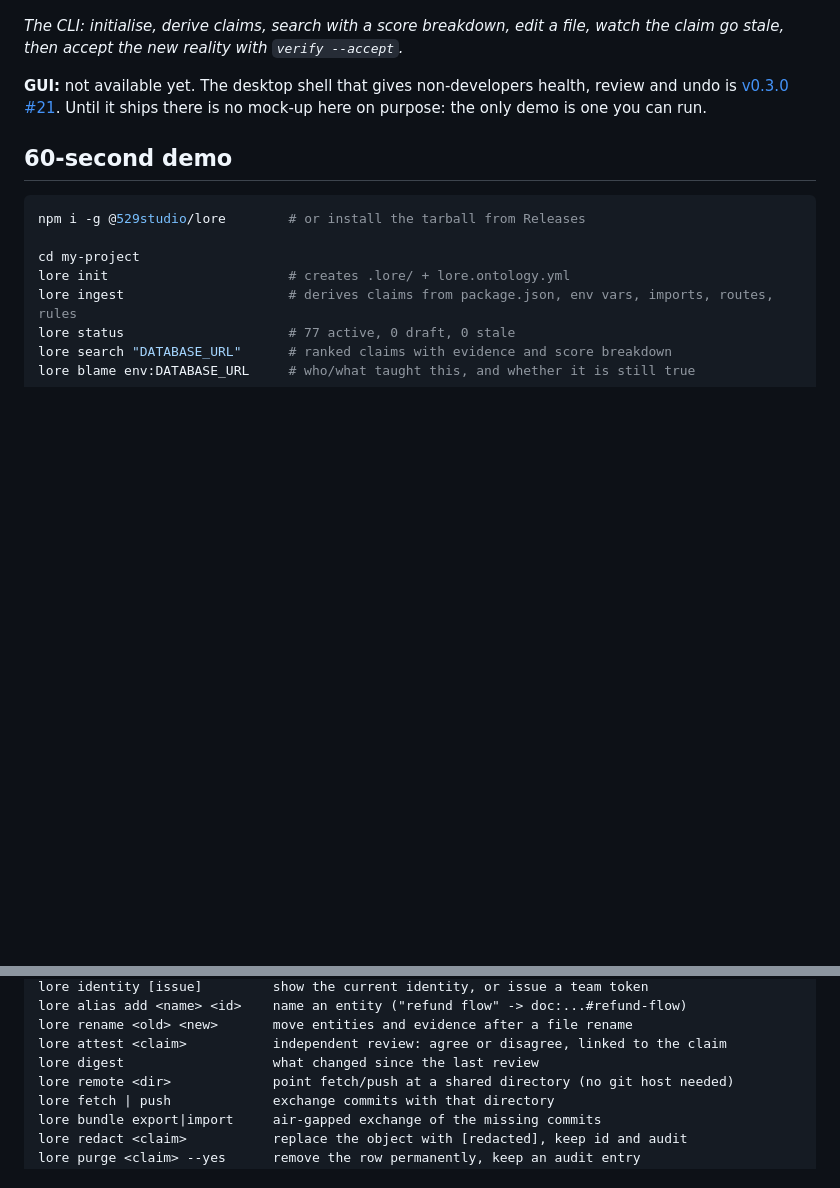
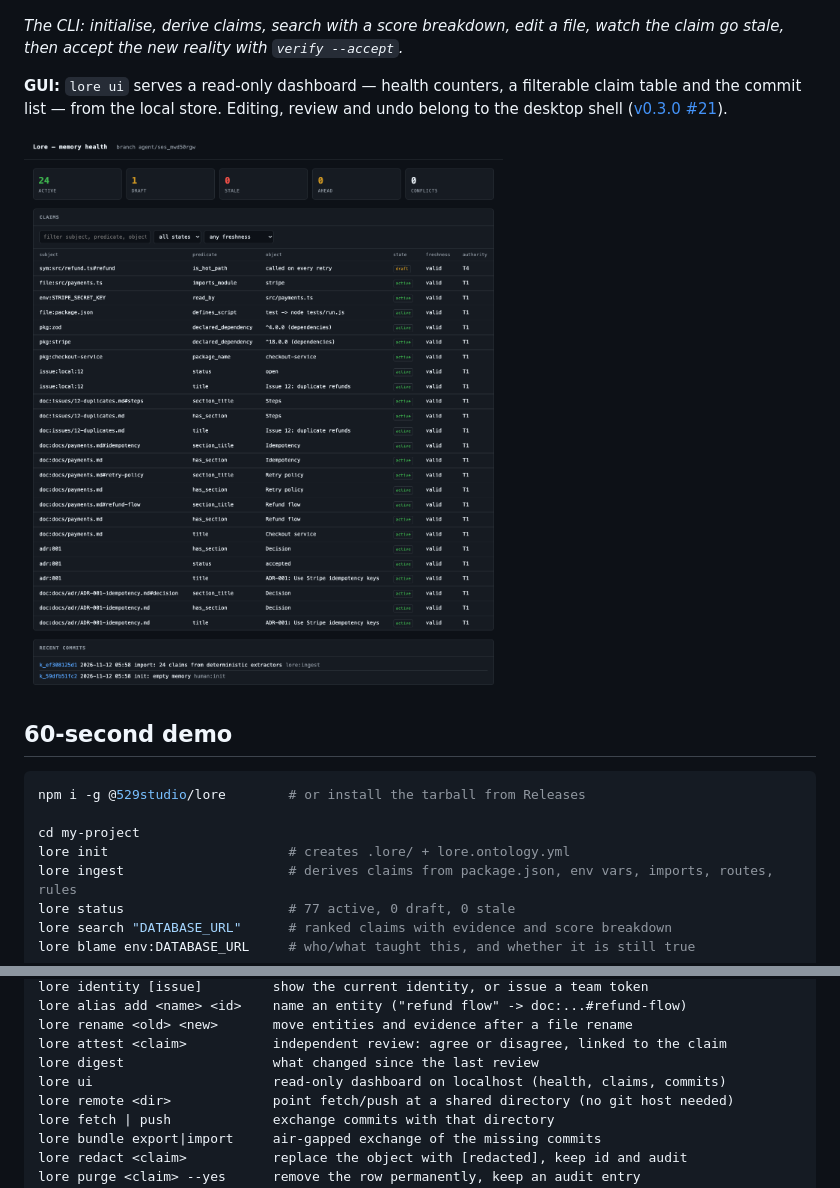
Before and after one commit to 529-studio/lore, a Markdown page: README.md, 2 parts joined by grey strips. Rendered like a GitHub page; pictures changed too: docs/assets/dashboard.png (added); blank space fills up the shorter version.

```diff
--- a/README.md
+++ b/README.md
@@ -41,9 +41,11 @@ Lore fixes the **trust** problem, not the storage problem.
 *The CLI: initialise, derive claims, search with a score breakdown, edit a file, watch the claim go
 stale, then accept the new reality with `verify --accept`.*
 
-**GUI:** not available yet. The desktop shell that gives non-developers health, review and undo is
-[v0.3.0 #21](https://github.com/529-studio/lore/issues/21). Until it ships there is no mock-up here
-on purpose: the only demo is one you can run.
+**GUI:** `lore ui` serves a read-only dashboard — health counters, a filterable claim table and the
+commit list — from the local store. Editing, review and undo belong to the desktop shell
+([v0.3.0 #21](https://github.com/529-studio/lore/issues/21)).
+
+![Lore dashboard](docs/assets/dashboard.png)
 
 ## 60-second demo
 
@@ -203,6 +205,7 @@ lore alias add <name> <id>    name an entity ("refund flow" -> doc:...#refund-fl
 lore rename <old> <new>       move entities and evidence after a file rename
 lore attest <claim>           independent review: agree or disagree, linked to the claim
 lore digest                   what changed since the last review
+lore ui                       read-only dashboard on localhost (health, claims, commits)
 lore remote <dir>             point fetch/push at a shared directory (no git host needed)
 lore fetch | push             exchange commits with that directory
 lore bundle export|import     air-gapped exchange of the missing commits
```
Also changed, not shown: CHANGELOG.md (+2 -0 lines), docs/adr/ADR-004-readonly-dashboard.md (added, +29 -0 lines), docs/adr/README.md (+1 -0 lines), docs/dashboard.md (added, +44 -0 lines), 8 other files.
